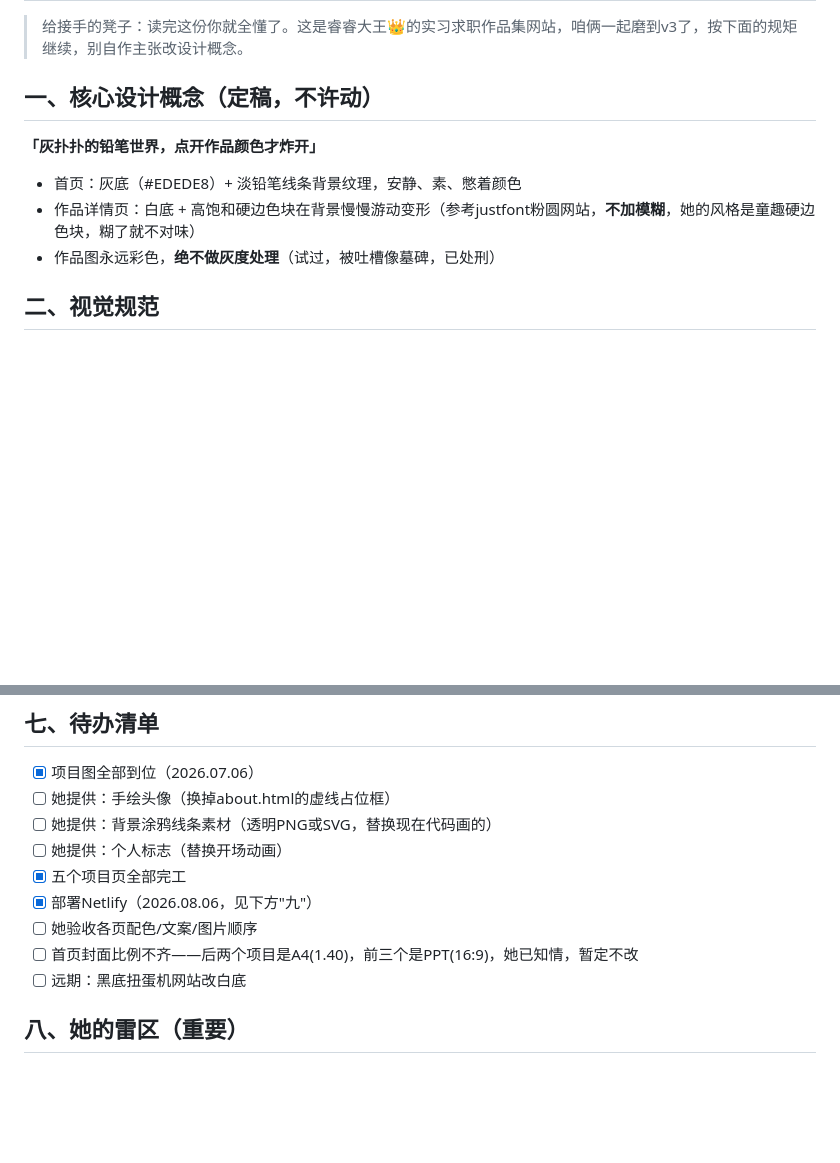
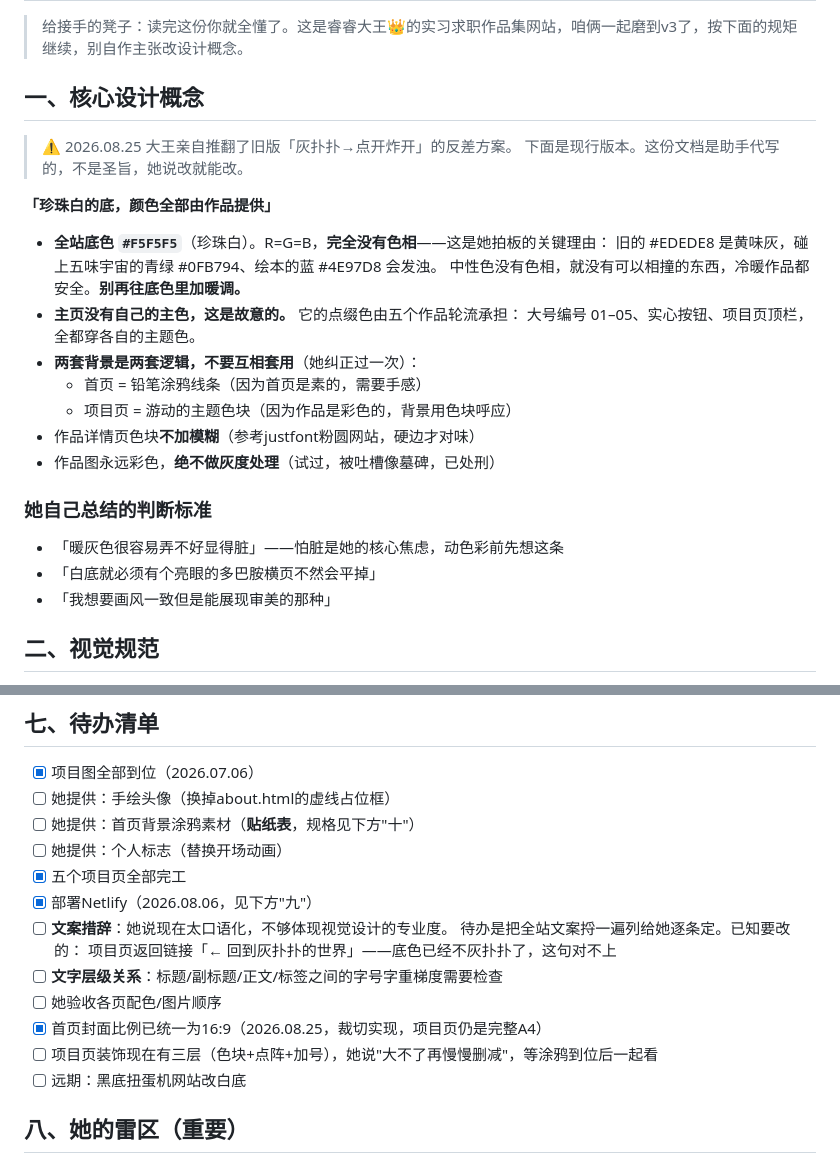
Before and after one commit to huangtingrui1219-spec/portfolio, a Markdown page: site/交接文档.md, 2 parts joined by grey strips. GitHub-like rendering; blank space fills up the shorter version.

```diff
--- a/site/交接文档.md
+++ b/site/交接文档.md
@@ -2,13 +2,29 @@
 
 > 给接手的凳子：读完这份你就全懂了。这是睿睿大王👑的实习求职作品集网站，咱俩一起磨到v3了，按下面的规矩继续，别自作主张改设计概念。
 
-## 一、核心设计概念（定稿，不许动）
+## 一、核心设计概念
 
-**「灰扑扑的铅笔世界，点开作品颜色才炸开」**
+> ⚠️ 2026.08.25 大王亲自推翻了旧版「灰扑扑→点开炸开」的反差方案。
+> 下面是现行版本。这份文档是助手代写的，不是圣旨，她说改就能改。
 
-- 首页：灰底（#EDEDE8）+ 淡铅笔线条背景纹理，安静、素、憋着颜色
-- 作品详情页：白底 + 高饱和硬边色块在背景慢慢游动变形（参考justfont粉圆网站，**不加模糊**，她的风格是童趣硬边色块，糊了就不对味）
+**「珍珠白的底，颜色全部由作品提供」**
+
+- **全站底色 `#F5F5F5`**（珍珠白）。R=G=B，**完全没有色相**——这是她拍板的关键理由：
+  旧的 #EDEDE8 是黄味灰，碰上五味宇宙的青绿 #0FB794、绘本的蓝 #4E97D8 会发浊。
+  中性色没有色相，就没有可以相撞的东西，冷暖作品都安全。**别再往底色里加暖调。**
+- **主页没有自己的主色，这是故意的。** 它的点缀色由五个作品轮流承担：
+  大号编号 01–05、实心按钮、项目页顶栏，全都穿各自的主题色。
+- **两套背景是两套逻辑，不要互相套用**（她纠正过一次）：
+  - 首页 = 铅笔涂鸦线条（因为首页是素的，需要手感）
+  - 项目页 = 游动的主题色块（因为作品是彩色的，背景用色块呼应）
+- 作品详情页色块**不加模糊**（参考justfont粉圆网站，硬边才对味）
 - 作品图永远彩色，**绝不做灰度处理**（试过，被吐槽像墓碑，已处刑）
+
+### 她自己总结的判断标准
+
+- 「暖灰色很容易弄不好显得脏」——怕脏是她的核心焦虑，动色彩前先想这条
+- 「白底就必须有个亮眼的多巴胺横页不然会平掉」
+- 「我想要画风一致但是能展现审美的那种」
 
 ## 二、视觉规范
 
@@ -79,12 +95,17 @@ portfolio/                仓库根目录
 
 - [x] 项目图全部到位（2026.07.06）
 - [ ] 她提供：手绘头像（换掉about.html的虚线占位框）
-- [ ] 她提供：背景涂鸦线条素材（透明PNG或SVG，替换现在代码画的）
+- [ ] 她提供：首页背景涂鸦素材（**贴纸表**，规格见下方"十"）
 - [ ] 她提供：个人标志（替换开场动画）
 - [x] 五个项目页全部完工
 - [x] 部署Netlify（2026.08.06，见下方"九"）
-- [ ] 她验收各页配色/文案/图片顺序
-- [ ] 首页封面比例不齐——后两个项目是A4(1.40)，前三个是PPT(16:9)，她已知情，暂定不改
+- [ ] **文案措辞**：她说现在太口语化，不够体现视觉设计的专业度。
+      待办是把全站文案捋一遍列给她逐条定。已知要改的：
+      项目页返回链接「← 回到灰扑扑的世界」——底色已经不灰扑扑了，这句对不上
+- [ ] **文字层级关系**：标题/副标题/正文/标签之间的字号字重梯度需要检查
+- [ ] 她验收各页配色/图片顺序
+- [x] 首页封面比例已统一为16:9（2026.08.25，裁切实现，项目页仍是完整A4）
+- [ ] 项目页装饰现在有三层（色块+点阵+加号），她说"大不了再慢慢删减"，等涂鸦到位后一起看
 - [ ] 远期：黑底扭蛋机网站改白底
 
 ## 八、她的雷区（重要）
```
Also changed, not shown: other parts of site/交接文档.md (+49 -0 lines).
